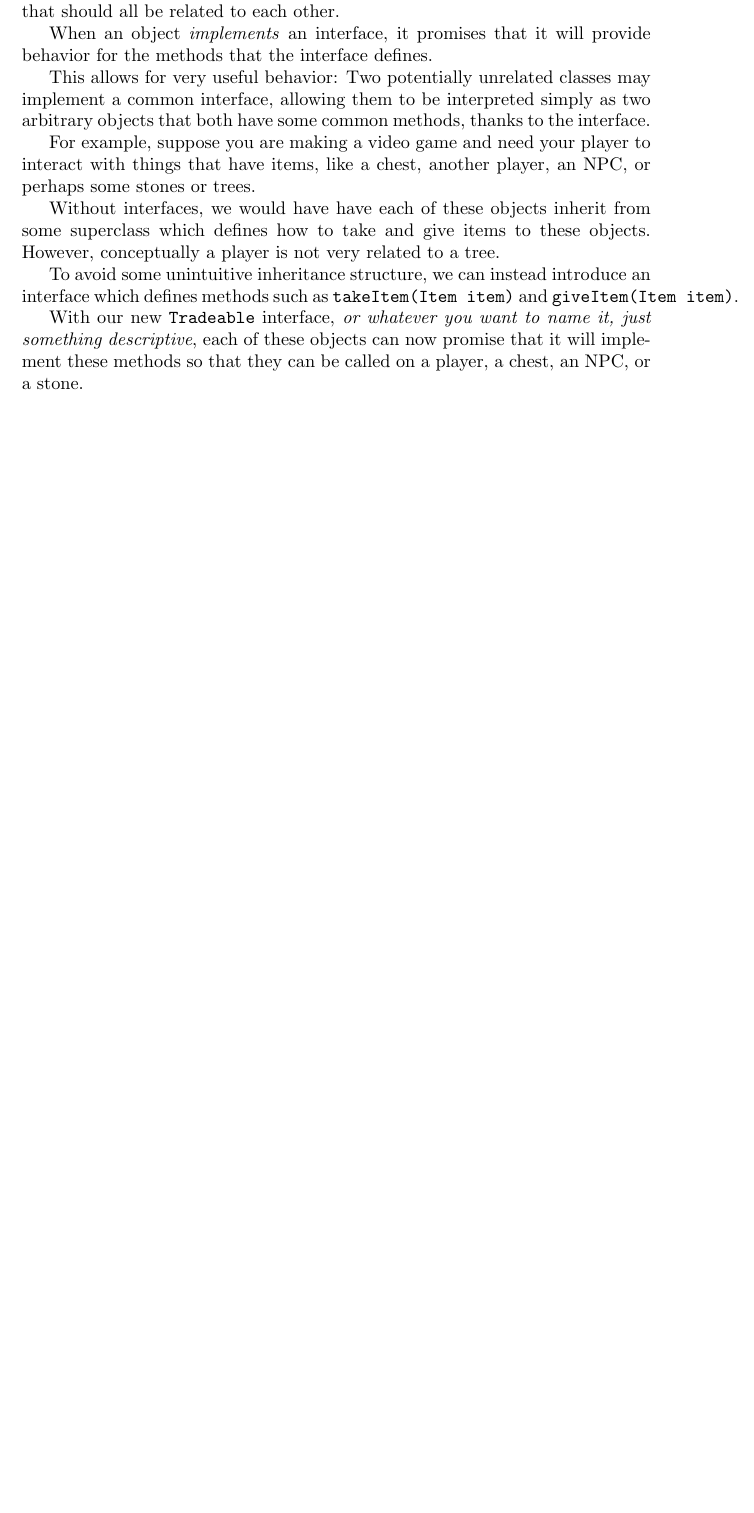
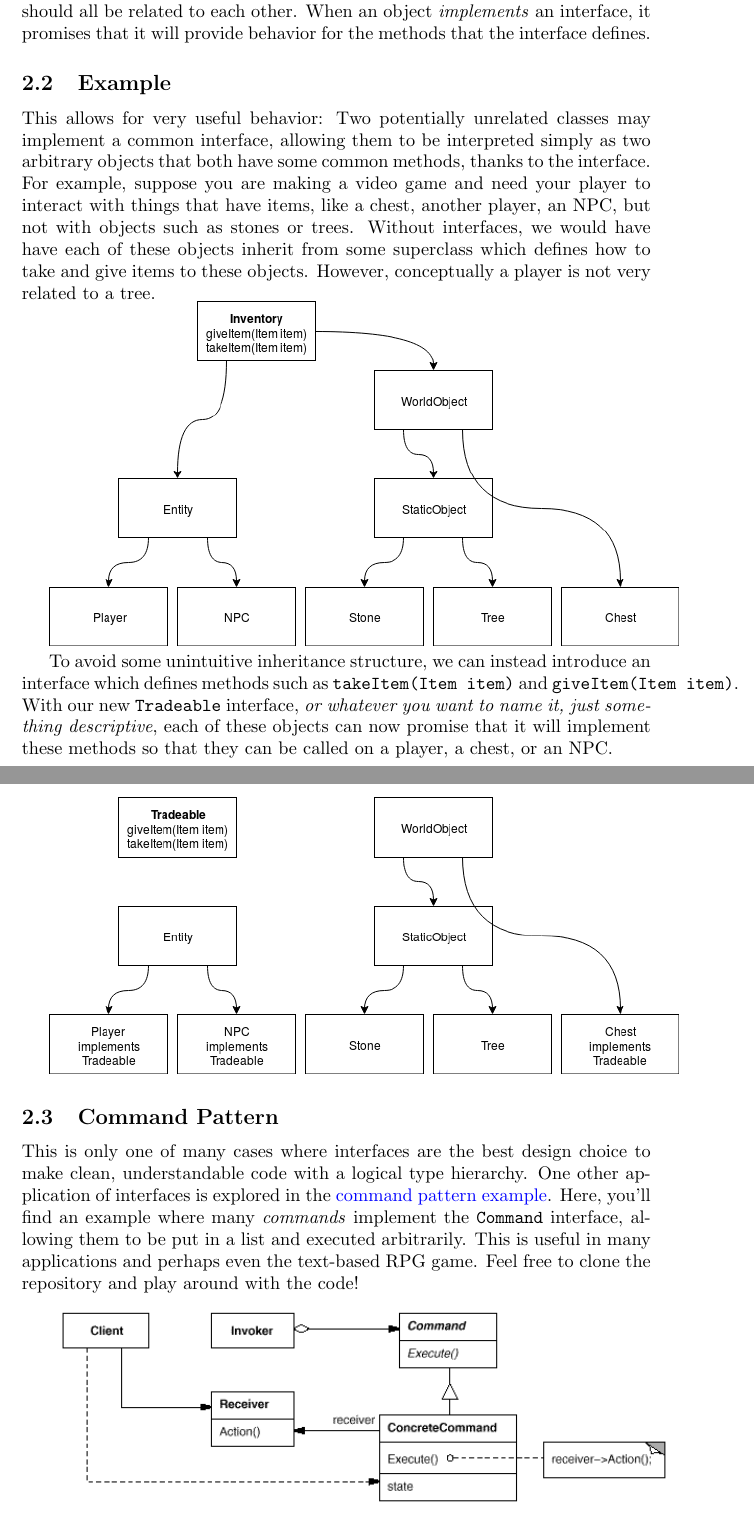
Before and after one commit to andrewlalis/CommandPatternTutorial, a LaTeX document (latex/main.tex): part of page 6 of 6 before the commit and two parts of pages 6 and 7 of 7 after it, the two joined at a grey line, cut so that both start at the same text, the shorter picture padded with empty space. Compiled offline with pdfLaTeX.

Commit message:
Added images and link to github for interfaces.

```diff
--- a/latex/main.tex
+++ b/latex/main.tex
@@ -52,19 +52,20 @@
     	\subsection{Definition}
     		\href{https://docs.oracle.com/javase/tutorial/java/concepts/interface.html}{Oracle Java Interface Tutorial}
 
-    		In the most literal sense, an interface is a list of unimplemented methods that should all be related to each other.
+    		In the most literal sense, an interface is a list of unimplemented methods that should all be related to each other. When an object \textit{implements} an interface, it promises that it will provide behavior for the methods that the interface defines.
 
-    		When an object \textit{implements} an interface, it promises that it will provide behavior for the methods that the interface defines.
+    	\subsection{Example}
+    		This allows for very useful behavior: Two potentially unrelated classes may implement a common interface, allowing them to be interpreted simply as two arbitrary objects that both have some common methods, thanks to the interface. For example, suppose you are making a video game and need your player to interact with things that have items, like a chest, another player, an NPC, but not with objects such as stones or trees. Without interfaces, we would have have each of these objects inherit from some superclass which defines how to take and give items to these objects. However, conceptually a player is not very related to a tree.
 
-    		This allows for very useful behavior: Two potentially unrelated classes may implement a common interface, allowing them to be interpreted simply as two arbitrary objects that both have some common methods, thanks to the interface.
+    		\includegraphics[width=\textwidth]{images/interfaces/classesWithSuperclass.png}
 
-    		For example, suppose you are making a video game and need your player to interact with things that have items, like a chest, another player, an NPC, or perhaps some stones or trees.
+    		To avoid some unintuitive inheritance structure, we can instead introduce an interface which defines methods such as \verb|takeItem(Item item)| and \verb|giveItem(Item item)|. With our new \verb|Tradeable| interface, \textit{or whatever you want to name it, just something descriptive}, each of these objects can now promise that it will implement these methods so that they can be called on a player, a chest, or an NPC.
 
-    		Without interfaces, we would have have each of these objects inherit from some superclass which defines how to take and give items to these objects. However, conceptually a player is not very related to a tree.
+    		\includegraphics[width=\textwidth]{images/interfaces/classesWithInterface.png}
 
-    		To avoid some unintuitive inheritance structure, we can instead introduce an interface which defines methods such as \verb|takeItem(Item item)| and \verb|giveItem(Item item)|.
+    	\subsection{Command Pattern}
+    		This is only one of many cases where interfaces are the best design choice to make clean, understandable code with a logical type hierarchy. One other application of interfaces is explored in the \href{https://github.com/andrewlalis/CommandPatternTutorial}{command pattern example}. Here, you'll find an example where many \textit{commands} implement the \verb|Command| interface, allowing them to be put in a list and executed arbitrarily. This is useful in many applications and perhaps even the text-based RPG game. Feel free to clone the repository and play around with the code!
 
-    		With our new \verb|Tradeable| interface, \textit{or whatever you want to name it, just something descriptive}, each of these objects can now promise that it will implement these methods so that they can be called on a player, a chest, an NPC, or a stone.
-
+    		\includegraphics[width=\textwidth]{images/interfaces/commandPattern.png}
 
 \end{document}
```
Also changed, not shown: latex/images/interfaces/classesWithInterface.png (added), latex/images/interfaces/classesWithSuperclass.png (added), latex/images/interfaces/commandPattern.png (added), latex/main.pdf.
